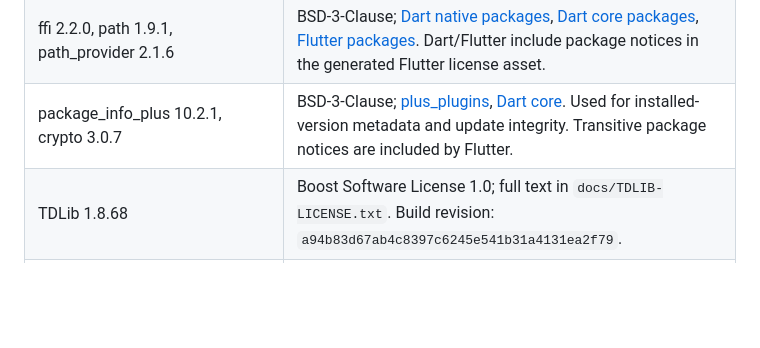
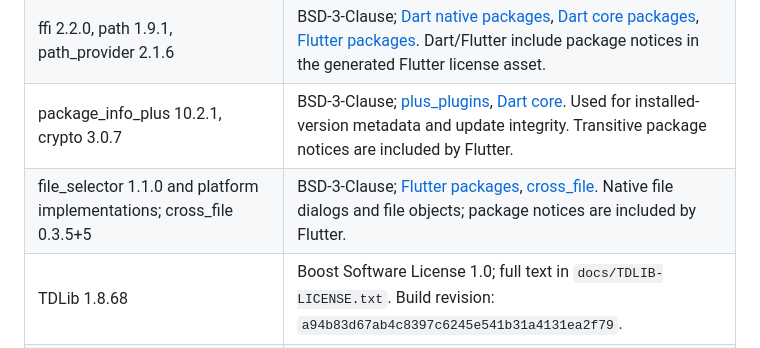
Before and after one commit to SiamTest/Auralis, a Markdown page: THIRD_PARTY_NOTICES.md, the part around the change. GitHub-like rendering; blank space fills up the shorter version.

Commit message:
Small bug fixes: THIRD_PARTY_NOTICES.md

```diff
--- a/THIRD_PARTY_NOTICES.md
+++ b/THIRD_PARTY_NOTICES.md
@@ -9,6 +9,7 @@ Auralis's original source is AGPL-3.0-or-later. Third-party components retain th
 | media_kit 1.2.6+auralis.2 and media_kit_libs_windows_audio 1.0.9 | MIT; [media-kit](https://github.com/media-kit/media-kit), retained text in `docs/MEDIA-KIT-LICENSE.txt` and `third_party/media_kit/LICENSE`. The vendored runtime includes Windows COM/shutdown fixes documented in `third_party/media_kit/AURALIS_PATCH.md`; upstream copyright headers are retained. Native libraries have separate terms. |
 | ffi 2.2.0, path 1.9.1, path_provider 2.1.6 | BSD-3-Clause; [Dart native packages](https://github.com/dart-lang/native), [Dart core packages](https://github.com/dart-lang/core), [Flutter packages](https://github.com/flutter/packages). Dart/Flutter include package notices in the generated Flutter license asset. |
 | package_info_plus 10.2.1, crypto 3.0.7 | BSD-3-Clause; [plus_plugins](https://github.com/fluttercommunity/plus_plugins), [Dart core](https://github.com/dart-lang/core/tree/main/pkgs/crypto). Used for installed-version metadata and update integrity. Transitive package notices are included by Flutter. |
+| file_selector 1.1.0 and platform implementations; cross_file 0.3.5+5 | BSD-3-Clause; [Flutter packages](https://github.com/flutter/packages/tree/main/packages/file_selector), [cross_file](https://github.com/flutter/packages/tree/main/packages/cross_file). Native file dialogs and file objects; package notices are included by Flutter. |
 | TDLib 1.8.68 | Boost Software License 1.0; full text in `docs/TDLIB-LICENSE.txt`. Build revision: `a94b83d67ab4c8397c6245e541b31a4131ea2f79`. |
 | OpenSSL and zlib | Dependency-specific licenses copied by `tool/build-tdlib.ps1` into `native/licenses/`; versions/build inputs follow vcpkg revision `664933b8d385dfc01f4e0cdff4c7c74e71f6a740`. |
 | libmpv and FFmpeg native playback | Build-dependent GPL/LGPL and dependency terms. Do not infer native binary licensing from the MIT wrapper. See below. |
```
